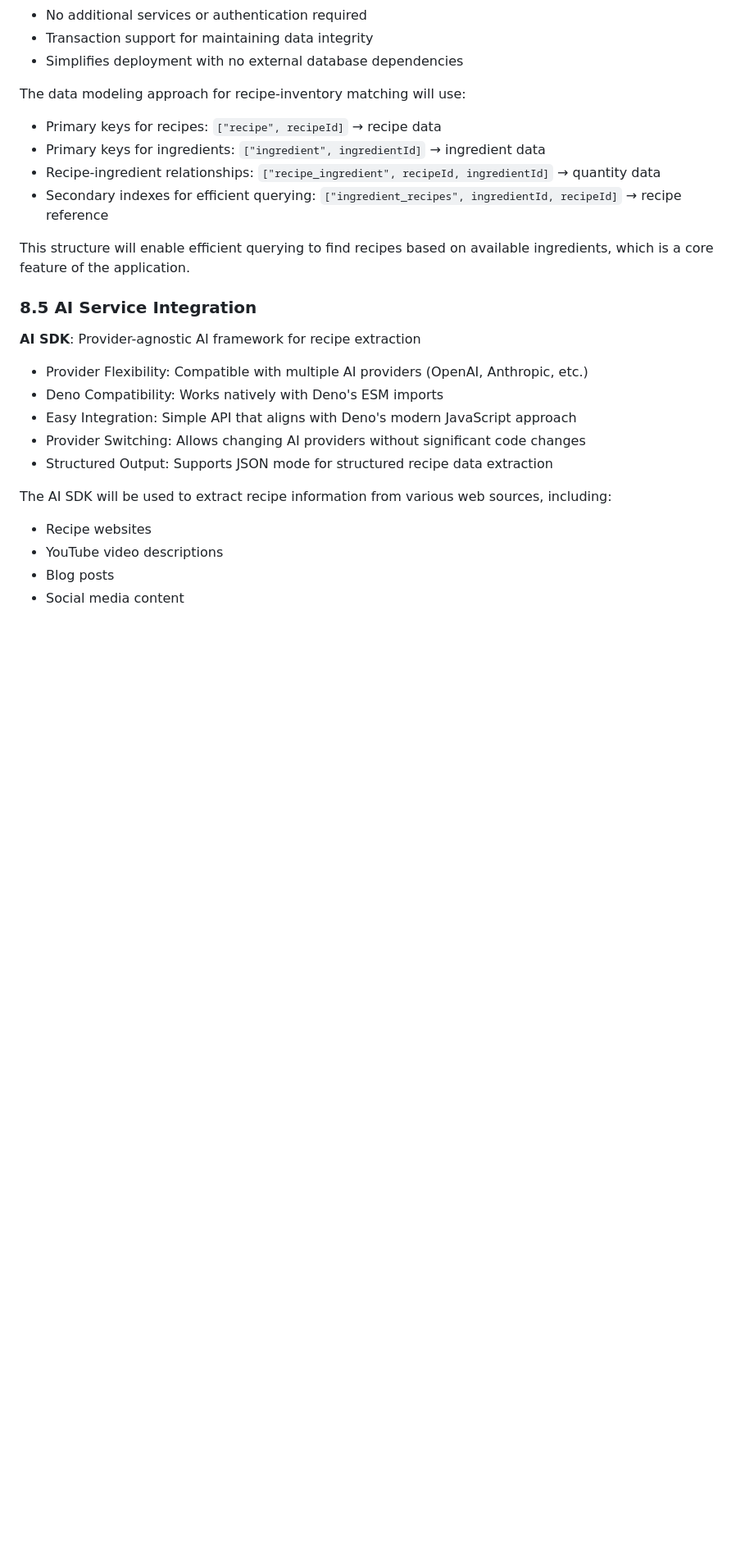
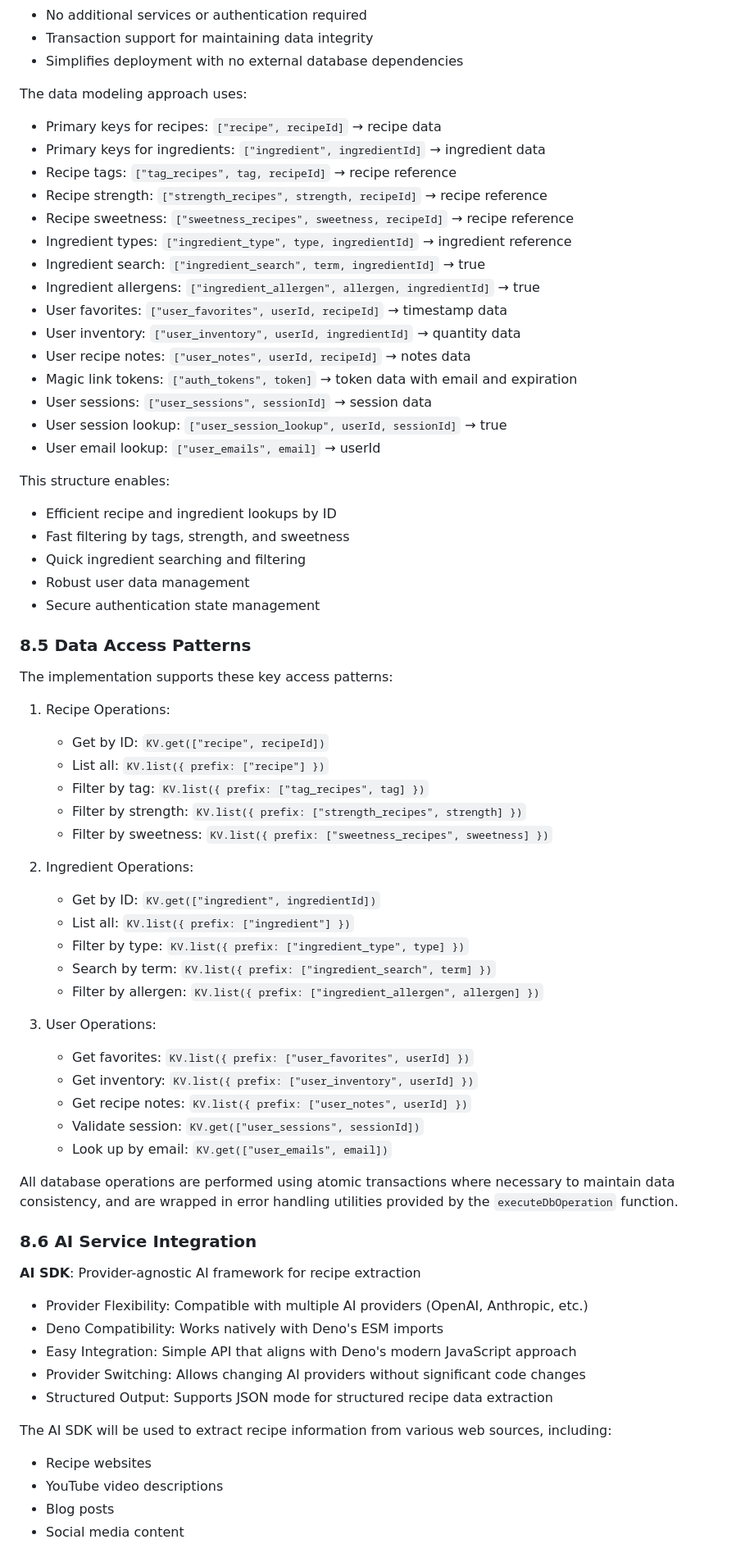
Before and after one commit to amuelli/barsistant, a Markdown page: docs/requirements.md, the part around one of its changes. Shown at 82% size. Drawn GitHub-style; blank space fills up the shorter version.

```diff
--- a/docs/requirements.md
+++ b/docs/requirements.md
@@ -255,19 +254,67 @@ streamlined option for our application, with features like:
 - Transaction support for maintaining data integrity
 - Simplifies deployment with no external database dependencies
 
-The data modeling approach for recipe-inventory matching will use:
+The data modeling approach uses:
 
 - Primary keys for recipes: `["recipe", recipeId]` → recipe data
 - Primary keys for ingredients: `["ingredient", ingredientId]` → ingredient data
-- Recipe-ingredient relationships:
-  `["recipe_ingredient", recipeId, ingredientId]` → quantity data
-- Secondary indexes for efficient querying:
-  `["ingredient_recipes", ingredientId, recipeId]` → recipe reference
+- Recipe tags: `["tag_recipes", tag, recipeId]` → recipe reference
+- Recipe strength: `["strength_recipes", strength, recipeId]` → recipe reference
+- Recipe sweetness: `["sweetness_recipes", sweetness, recipeId]` → recipe
+  reference
+- Ingredient types: `["ingredient_type", type, ingredientId]` → ingredient
+  reference
+- Ingredient search: `["ingredient_search", term, ingredientId]` → true
+- Ingredient allergens: `["ingredient_allergen", allergen, ingredientId]` → true
+- User favorites: `["user_favorites", userId, recipeId]` → timestamp data
+- User inventory: `["user_inventory", userId, ingredientId]` → quantity data
+- User recipe notes: `["user_notes", userId, recipeId]` → notes data
+- Magic link tokens: `["auth_tokens", token]` → token data with email and
+  expiration
+- User sessions: `["user_sessions", sessionId]` → session data
+- User session lookup: `["user_session_lookup", userId, sessionId]` → true
+- User email lookup: `["user_emails", email]` → userId
 
-This structure will enable efficient querying to find recipes based on available
-ingredients, which is a core feature of the application.
+This structure enables:
 
-### 8.5 AI Service Integration
+- Efficient recipe and ingredient lookups by ID
+- Fast filtering by tags, strength, and sweetness
+- Quick ingredient searching and filtering
+- Robust user data management
+- Secure authentication state management
+
+### 8.5 Data Access Patterns
+
+The implementation supports these key access patterns:
+
+1. Recipe Operations:
+   - Get by ID: `KV.get(["recipe", recipeId])`
+   - List all: `KV.list({ prefix: ["recipe"] })`
+   - Filter by tag: `KV.list({ prefix: ["tag_recipes", tag] })`
+   - Filter by strength: `KV.list({ prefix: ["strength_recipes", strength] })`
+   - Filter by sweetness:
+     `KV.list({ prefix: ["sweetness_recipes", sweetness] })`
+
+2. Ingredient Operations:
+   - Get by ID: `KV.get(["ingredient", ingredientId])`
+   - List all: `KV.list({ prefix: ["ingredient"] })`
+   - Filter by type: `KV.list({ prefix: ["ingredient_type", type] })`
+   - Search by term: `KV.list({ prefix: ["ingredient_search", term] })`
+   - Filter by allergen:
+     `KV.list({ prefix: ["ingredient_allergen", allergen] })`
+
+3. User Operations:
+   - Get favorites: `KV.list({ prefix: ["user_favorites", userId] })`
+   - Get inventory: `KV.list({ prefix: ["user_inventory", userId] })`
+   - Get recipe notes: `KV.list({ prefix: ["user_notes", userId] })`
+   - Validate session: `KV.get(["user_sessions", sessionId])`
+   - Look up by email: `KV.get(["user_emails", email])`
+
+All database operations are performed using atomic transactions where necessary
+to maintain data consistency, and are wrapped in error handling utilities
+provided by the `executeDbOperation` function.
+
+### 8.6 AI Service Integration
 
 **AI SDK**: Provider-agnostic AI framework for recipe extraction
 
```
Also changed, not shown: other parts of docs/requirements.md (+47 -35 lines), docs/tasks.md (+2 -2 lines).
